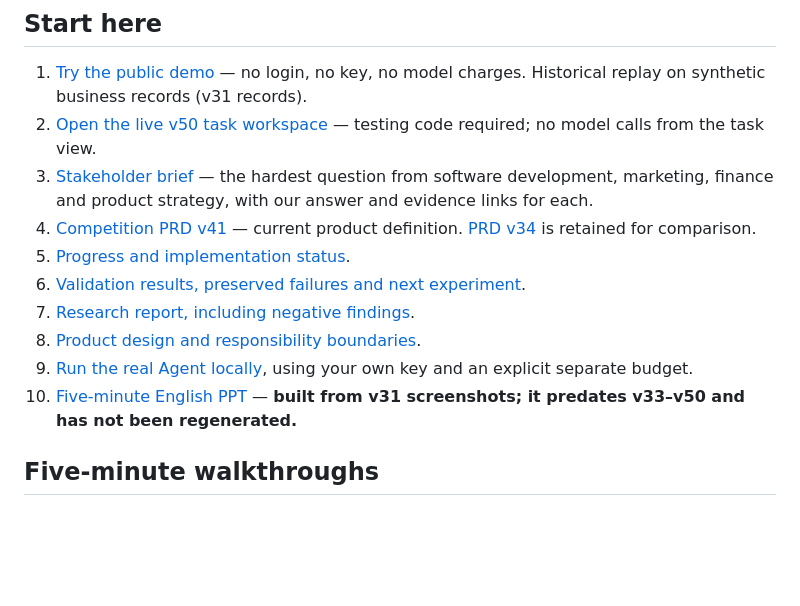
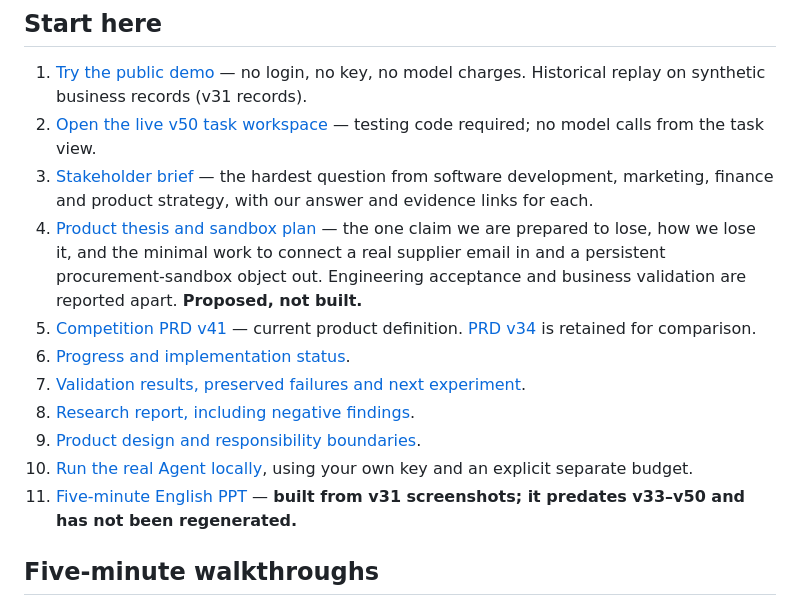
Before and after one commit to logisticPM/sap, a Markdown page: README.md, the part around the change. GitHub-like rendering; blank space fills up the shorter version.

```diff
--- a/README.md
+++ b/README.md
@@ -45,13 +45,14 @@ Earlier PRDs, deployed versions and session records are retained in the full pro
 1. [Try the public demo](https://logisticpm.github.io/sap/) — no login, no key, no model charges. Historical replay on synthetic business records (v31 records).
 2. [Open the live v50 task workspace](https://demand-pulse-team-agent.keen-cod-0621.chatgpt.site/task?id=1c08677ed719499d8459ee432039c9db&role=planner) — testing code required; no model calls from the task view.
 3. [Stakeholder brief](docs/STAKEHOLDER_BRIEF.md) — the hardest question from software development, marketing, finance and product strategy, with our answer and evidence links for each.
-4. [Competition PRD v41](docs/COMPETITION_PRD_v41.md) — current product definition. [PRD v34](docs/COMPETITION_PRD_v34.md) is retained for comparison.
-5. [Progress and implementation status](docs/PROGRESS.md).
-6. [Validation results, preserved failures and next experiment](docs/VALIDATION.md).
-7. [Research report, including negative findings](docs/RESEARCH_REPORT.md).
-8. [Product design and responsibility boundaries](docs/PRODUCT_DESIGN.md).
-9. [Run the real Agent locally](docs/RUN_LOCAL.md), using your own key and an explicit separate budget.
-10. [Five-minute English PPT](presentations/Team_Update_EN.pptx) — **built from v31 screenshots; it predates v33–v50 and has not been regenerated.**
+4. [Product thesis and sandbox plan](docs/PRODUCT_THESIS_AND_SANDBOX_PLAN.md) — the one claim we are prepared to lose, how we lose it, and the minimal work to connect a real supplier email in and a persistent procurement-sandbox object out. Engineering acceptance and business validation are reported apart. **Proposed, not built.**
+5. [Competition PRD v41](docs/COMPETITION_PRD_v41.md) — current product definition. [PRD v34](docs/COMPETITION_PRD_v34.md) is retained for comparison.
+6. [Progress and implementation status](docs/PROGRESS.md).
+7. [Validation results, preserved failures and next experiment](docs/VALIDATION.md).
+8. [Research report, including negative findings](docs/RESEARCH_REPORT.md).
+9. [Product design and responsibility boundaries](docs/PRODUCT_DESIGN.md).
+10. [Run the real Agent locally](docs/RUN_LOCAL.md), using your own key and an explicit separate budget.
+11. [Five-minute English PPT](presentations/Team_Update_EN.pptx) — **built from v31 screenshots; it predates v33–v50 and has not been regenerated.**
 
 ## Five-minute walkthroughs
 
```
Also changed, not shown: docs/PRODUCT_THESIS_AND_SANDBOX_PLAN.md (added, +129 -0 lines).
